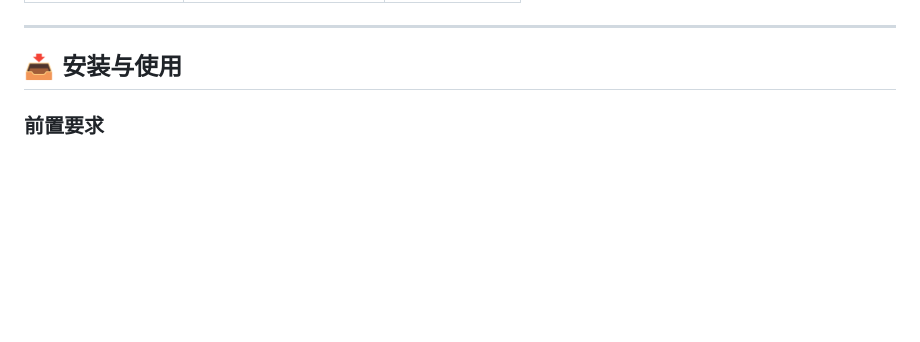
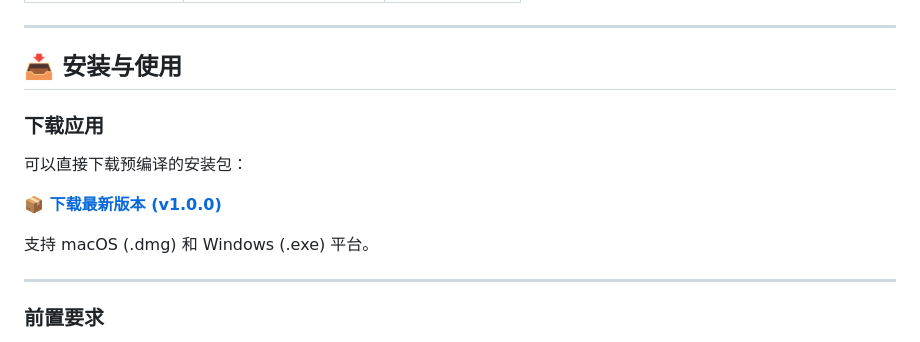
Before and after one commit to Hart-Li/ai-in-one, a Markdown page: README.md, the part around the change. Drawn GitHub-style; blank space fills up the shorter version.

Commit message:
docs: 添加应用下载链接到 README

```diff
--- a/README.md
+++ b/README.md
@@ -47,6 +47,16 @@
 ---
 
 ## 📥 安装与使用
+
+### 下载应用
+
+可以直接下载预编译的安装包：
+
+**📦 [下载最新版本 (v1.0.0)](https://github.com/Hart-Li/ai-in-one/releases/tag/v1.0.0)**
+
+支持 macOS (.dmg) 和 Windows (.exe) 平台。
+
+---
 
 ### 前置要求
 *   [Node.js](https://nodejs.org/) (建议 v16+)
```
